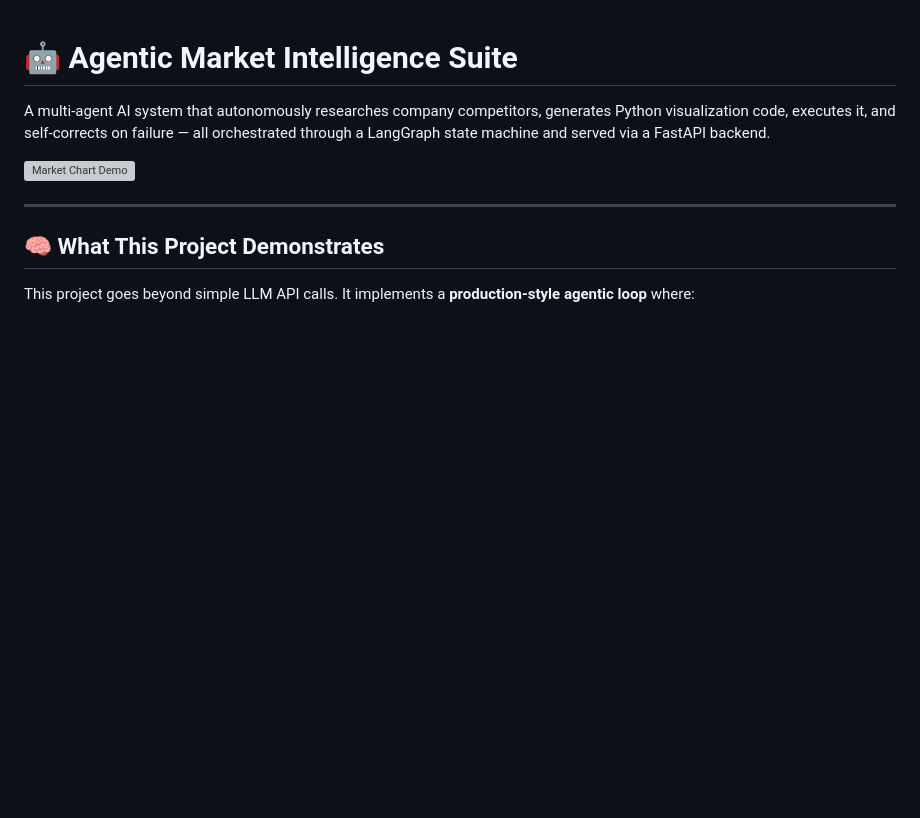
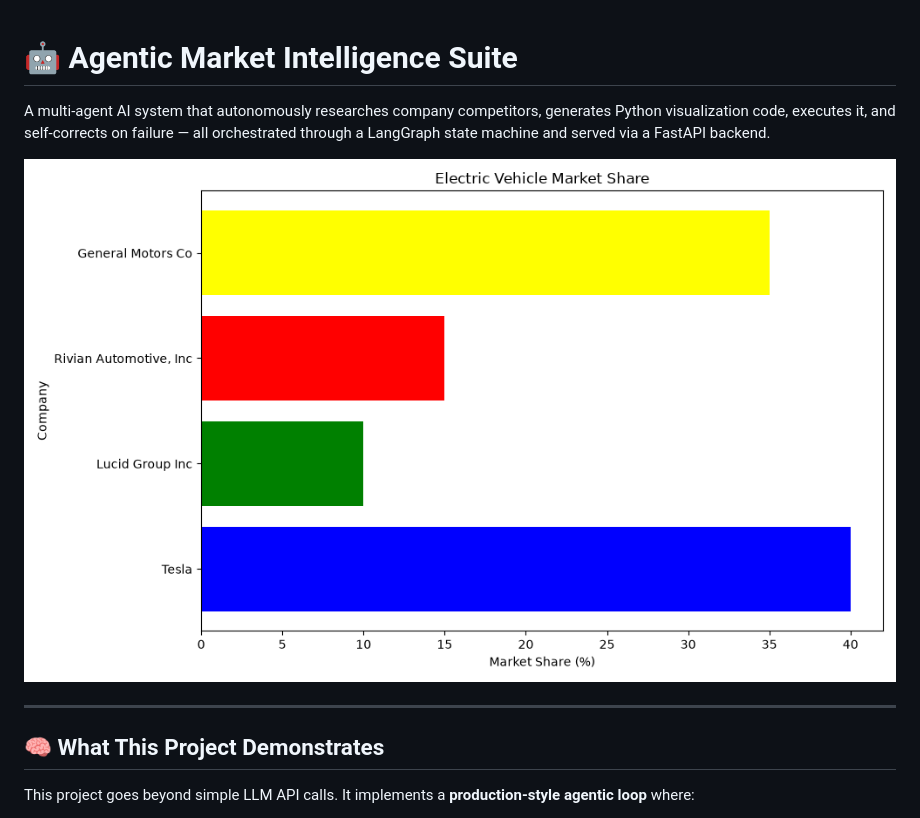
Before and after one commit to perisetlapavan/AGENTIC_ORCHESTRATION, a Markdown page: README.md, the part around the change. Rendered like a GitHub page; blank space fills up the shorter version; grey boxes are pictures that could not be loaded.

Commit message:
Update README.md
A sample output chart

```diff
--- a/README.md
+++ b/README.md
@@ -2,7 +2,7 @@
 
 A multi-agent AI system that autonomously researches company competitors, generates Python visualization code, executes it, and self-corrects on failure — all orchestrated through a LangGraph state machine and served via a FastAPI backend.
 
-![Market Chart Demo](market_chart.png)
+![Market Chart Demo](assets/demo_chart.png)
 
 ---
 
```
